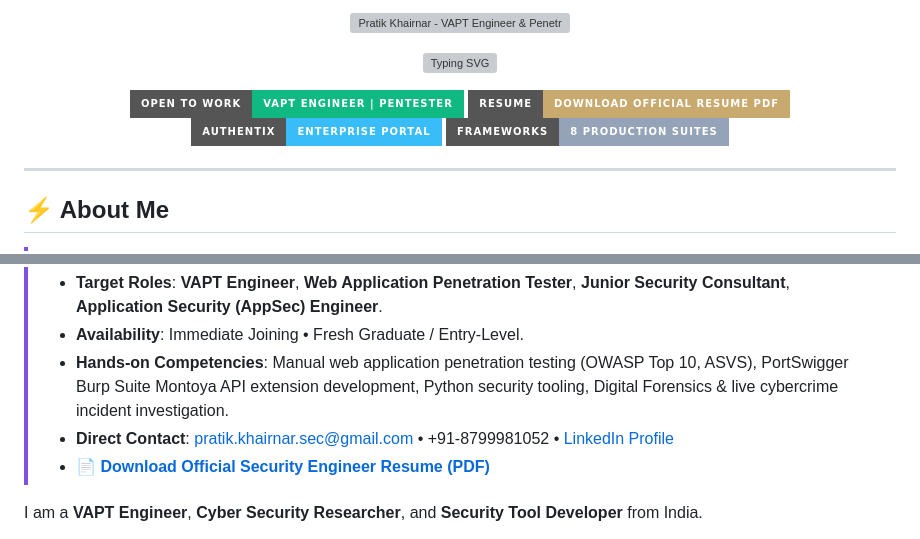
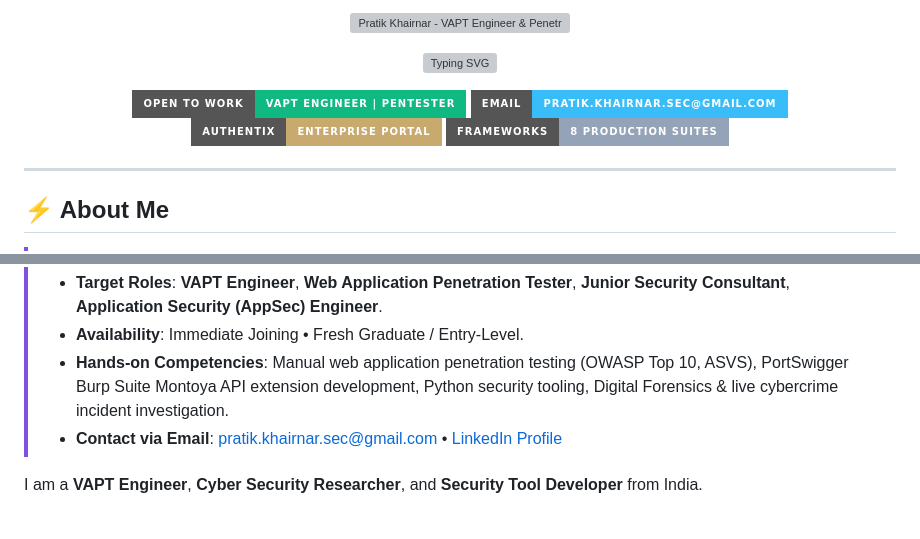
Before and after one commit to pratik-khairnar-sec/pratik-khairnar-sec, a Markdown page: README.md, 2 parts joined by grey strips. GitHub-like rendering; badges without logos; grey boxes are pictures that could not be loaded.

Commit message:
fix: remove resume downloads and phone number, keep email contact only

```diff
--- a/README.md
+++ b/README.md
@@ -8,8 +8,8 @@
 
 <p align="center">
   <a href="mailto:pratik.khairnar.sec@gmail.com"><img src="https://img.shields.io/badge/Open%20To%20Work-VAPT%20Engineer%20%7C%20Pentester-10b981?style=for-the-badge&logo=target&logoColor=white" alt="Hiring Status"></a>
-  <a href="https://pratik-khairnar-sec.github.io/authentix-enterprise/reports/Pratik_Khairnar_Resume.pdf" target="_blank"><img src="https://img.shields.io/badge/Resume-Download%20Official%20Resume%20PDF-c8a96e?style=for-the-badge&logo=adobe-acrobat-reader&logoColor=white" alt="Download Resume"></a>
-  <a href="https://pratik-khairnar-sec.github.io/authentix-enterprise/"><img src="https://img.shields.io/badge/AUTHENTIX-Enterprise%20Portal-38bdf8?style=for-the-badge&logo=shield&logoColor=white" alt="AUTHENTIX"></a>
+  <a href="mailto:pratik.khairnar.sec@gmail.com"><img src="https://img.shields.io/badge/Email-pratik.khairnar.sec%40gmail.com-38bdf8?style=for-the-badge&logo=gmail&logoColor=white" alt="Email Contact"></a>
+  <a href="https://pratik-khairnar-sec.github.io/authentix-enterprise/"><img src="https://img.shields.io/badge/AUTHENTIX-Enterprise%20Portal-c8a96e?style=for-the-badge&logo=shield&logoColor=white" alt="AUTHENTIX"></a>
   <a href="https://github.com/pratik-khairnar-sec"><img src="https://img.shields.io/badge/Frameworks-8%20Production%20Suites-94a3b8?style=for-the-badge&logo=github&logoColor=white" alt="Suites"></a>
 </p>
 
@@ -22,8 +22,7 @@
 > - **Target Roles**: **VAPT Engineer**, **Web Application Penetration Tester**, **Junior Security Consultant**, **Application Security (AppSec) Engineer**.
 > - **Availability**: Immediate Joining • Fresh Graduate / Entry-Level.
 > - **Hands-on Competencies**: Manual web application penetration testing (OWASP Top 10, ASVS), PortSwigger Burp Suite Montoya API extension development, Python security tooling, Digital Forensics & live cybercrime incident investigation.
-> - **Direct Contact**: [pratik.khairnar.sec@gmail.com](mailto:pratik.khairnar.sec@gmail.com) • +91-8799981052 • [LinkedIn Profile](https://linkedin.com/in/pratik-khairnar-sec)
-> - 📄 **[Download Official Security Engineer Resume (PDF)](https://pratik-khairnar-sec.github.io/authentix-enterprise/reports/Pratik_Khairnar_Resume.pdf)**
+> - **Contact via Email**: [pratik.khairnar.sec@gmail.com](mailto:pratik.khairnar.sec@gmail.com) • [LinkedIn Profile](https://linkedin.com/in/pratik-khairnar-sec)
 
 I am a **VAPT Engineer**, **Cyber Security Researcher**, and **Security Tool Developer** from India.
 
```
